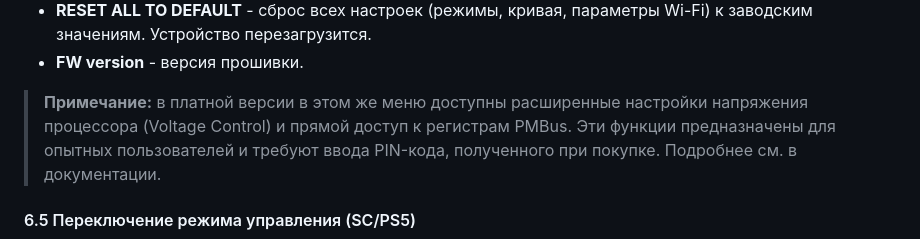
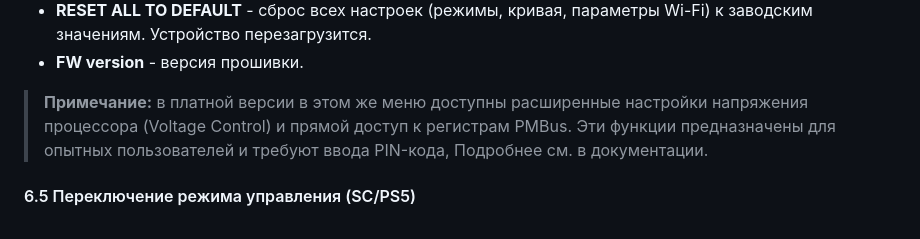
Before and after one commit to Walkaman/PS5-Smart-Cooler-guide, a Markdown page: README.md, the part around the change. GitHub-like rendering.

```diff
--- a/README.md
+++ b/README.md
@@ -335,7 +335,7 @@
 - **RESET ALL TO DEFAULT** - сброс всех настроек (режимы, кривая, параметры Wi-Fi) к заводским значениям. Устройство перезагрузится.
 - **FW version** - версия прошивки.
 
-> **Примечание:** в платной версии в этом же меню доступны расширенные настройки напряжения процессора (Voltage Control) и прямой доступ к регистрам PMBus. Эти функции предназначены для опытных пользователей и требуют ввода PIN-кода, полученного при покупке. Подробнее см. в документации.
+> **Примечание:** в платной версии в этом же меню доступны расширенные настройки напряжения процессора (Voltage Control) и прямой доступ к регистрам PMBus. Эти функции предназначены для опытных пользователей и требуют ввода PIN-кода, Подробнее см. в документации.
 
 #### 6.5 Переключение режима управления (SC/PS5)
 
```
